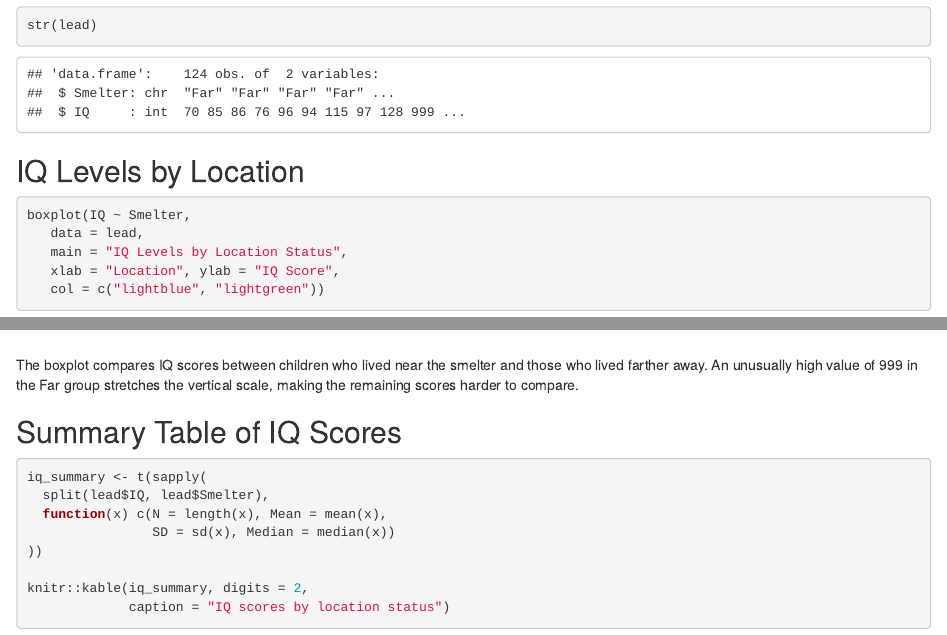
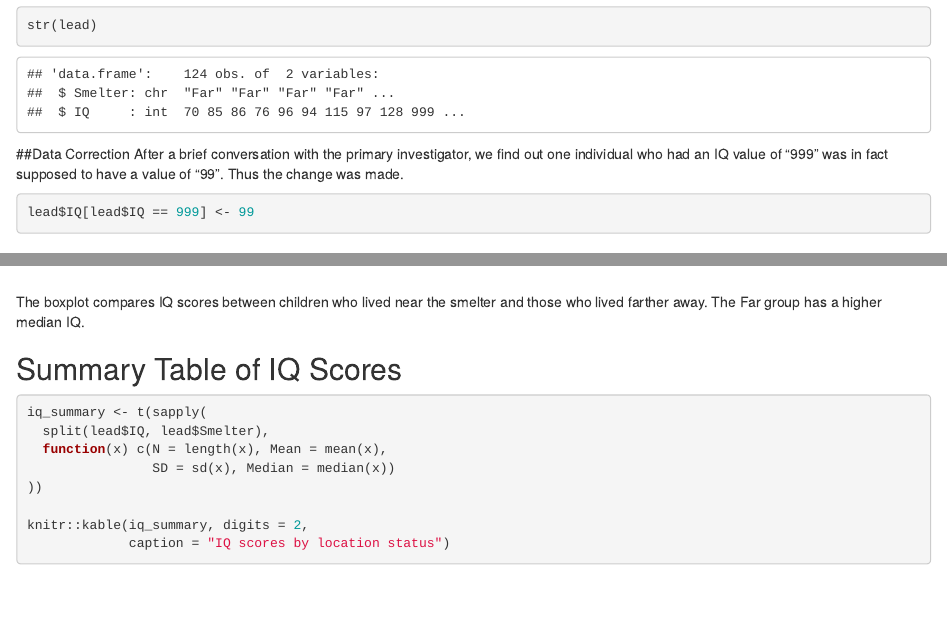
Before and after one commit to AdarshSharmaD/Sharma_BIOS6621, an R Markdown document (Reports/Lead_IQ.Rmd): the page in a window 1100 px wide, from 690 px down, and a second part further down, joined at a grey line. Rendered offline with R 4.5, knitr and Pandoc, with nearby package versions.

Commit message:
HW 02 report - update 999 outlier changed to 99

````diff
--- a/Reports/Lead_IQ.Rmd
+++ b/Reports/Lead_IQ.Rmd
@@ -24,6 +24,13 @@
 
 ```
 
+##Data Correction
+After a brief conversation with the primary investigator, we find out one individual who had an IQ value of “999” was in fact supposed to have a value of “99”. Thus the change was made.
+```{r}
+lead$IQ[lead$IQ == 999] <- 99
+```
+
+
 ## IQ Levels by Location
 
 ```{r}
@@ -34,8 +41,7 @@
    col = c("lightblue", "lightgreen"))
 ```
 
-The boxplot compares IQ scores between children who lived near the smelter and those who lived farther away. An unusually high value of 999 in the Far group stretches the vertical scale, making the remaining scores harder to compare.
-
+The boxplot compares IQ scores between children who lived near the smelter and those who lived farther away. The Far group has a higher median IQ.
 
 ## Summary Table of IQ Scores
 
````
Also changed, not shown: Reports/Lead_IQ.html.
